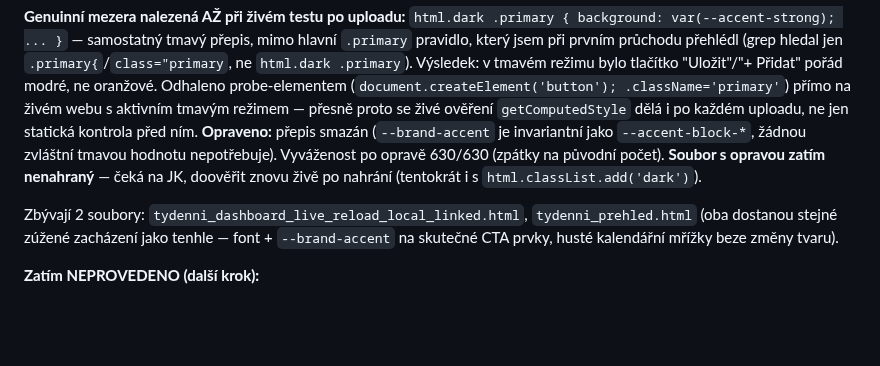
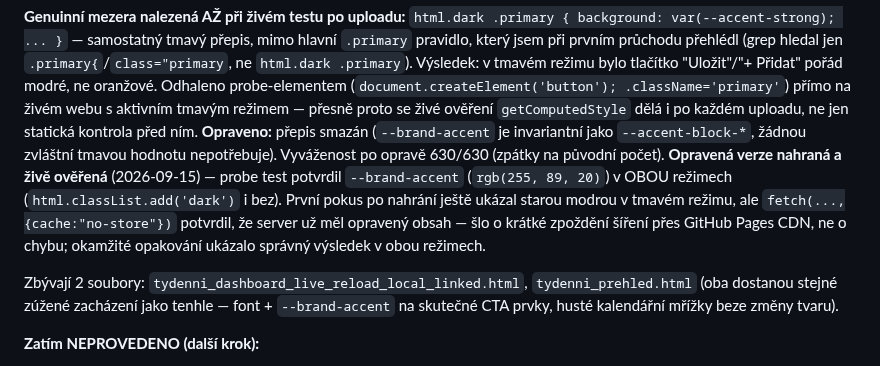
Before and after one commit to Asbeel13/TOP, a Markdown page: CLAUDE.md, the part around the change. GitHub-like rendering; blank space fills up the shorter version.

Commit message:
Zapsano: sprava_ukolu_linked.html oprava overena zive v obou rezimech
Co-Authored-By: Claude Sonnet 5 <noreply@anthropic.com>

```diff
--- a/CLAUDE.md
+++ b/CLAUDE.md
@@ -210,8 +210,13 @@ průchodu přehlédl (grep hledal jen `.primary{`/`class="primary`, ne
 před ním. **Opraveno:** přepis smazán (`--brand-accent` je
 invariantní jako `--accent-block-*`, žádnou zvláštní tmavou hodnotu
 nepotřebuje). Vyváženost po opravě 630/630 (zpátky na původní počet).
-**Soubor s opravou zatím nenahraný** — čeká na JK, doověřit znovu
-živě po nahrání (tentokrát i s `html.classList.add('dark')`).
+**Opravená verze nahraná a živě ověřená** (2026-09-15) — probe test
+potvrdil `--brand-accent` (`rgb(255, 89, 20)`) v OBOU režimech
+(`html.classList.add('dark')` i bez). První pokus po nahrání ještě
+ukázal starou modrou v tmavém režimu, ale `fetch(...,{cache:"no-store"})`
+potvrdil, že server už měl opravený obsah — šlo o krátké zpoždění
+šíření přes GitHub Pages CDN, ne o chybu; okamžité opakování ukázalo
+správný výsledek v obou režimech.
 
 Zbývají 2 soubory: `tydenni_dashboard_live_reload_local_linked.html`,
 `tydenni_prehled.html` (oba dostanou stejné zúžené zacházení jako
```
